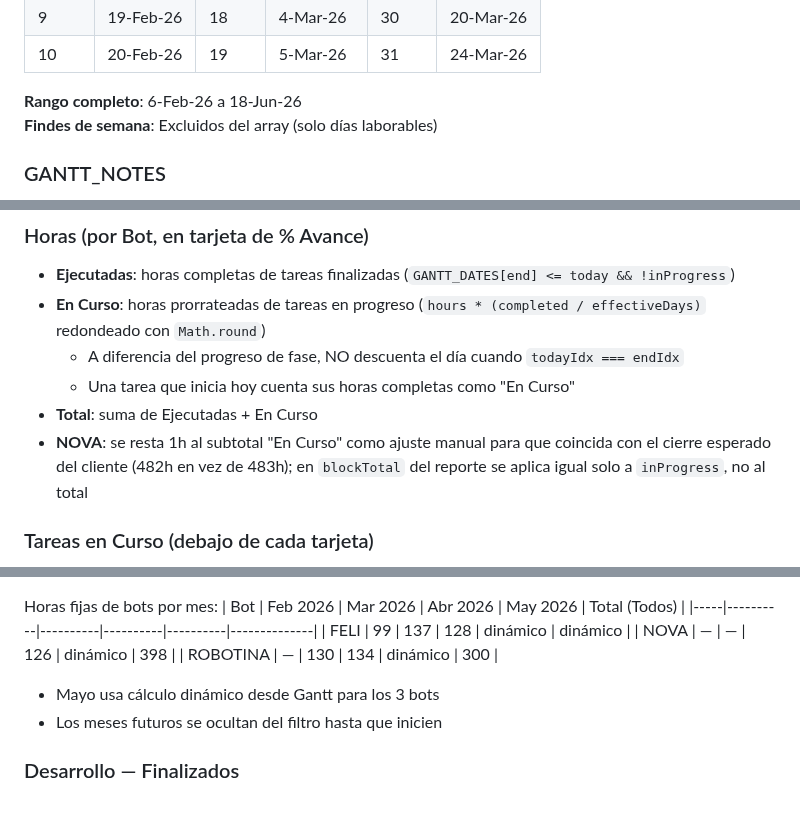
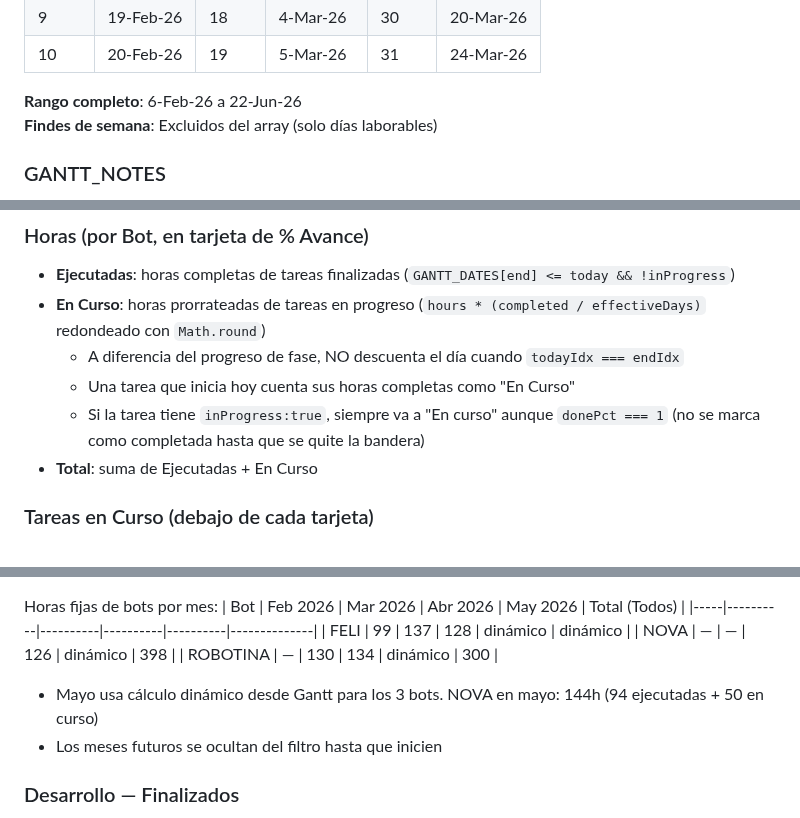
Before and after one commit to miguelbello650-design/migracion-alpina-f2-dashboard, a Markdown page: DOCUMENTACION.md, 3 parts joined by grey strips. Rendered like a GitHub page.

```diff
--- a/DOCUMENTACION.md
+++ b/DOCUMENTACION.md
@@ -90,7 +90,7 @@ Array de fechas (índice 0-88, 89 fechas total) compartido por los 3 Gantts:
 | 9 | 19-Feb-26 | 18 | 4-Mar-26 | 30 | 20-Mar-26 |
 | 10 | 20-Feb-26 | 19 | 5-Mar-26 | 31 | 24-Mar-26 |
 
-**Rango completo**: 6-Feb-26 a 18-Jun-26
+**Rango completo**: 6-Feb-26 a 22-Jun-26
 **Findes de semana**: Excluidos del array (solo días laborables)
 
 ### GANTT_NOTES
@@ -195,8 +195,8 @@ Cada tarea en los arrays `GANTT_ROWS`, `GANTT_ROWS_FELI`, `GANTT_ROWS_ROBOTINA`:
 - **En Curso**: horas prorrateadas de tareas en progreso (`hours * (completed / effectiveDays)` redondeado con `Math.round`)
   - A diferencia del progreso de fase, NO descuenta el día cuando `todayIdx === endIdx`
   - Una tarea que inicia hoy cuenta sus horas completas como "En Curso"
+  - Si la tarea tiene `inProgress:true`, siempre va a "En curso" aunque `donePct === 1` (no se marca como completada hasta que se quite la bandera)
 - **Total**: suma de Ejecutadas + En Curso
-- **NOVA**: se resta 1h al subtotal "En Curso" como ajuste manual para que coincida con el cierre esperado del cliente (482h en vez de 483h); en `blockTotal` del reporte se aplica igual solo a `inProgress`, no al total
 
 ### Tareas en Curso (debajo de cada tarjeta)
 - Cada tarjeta muestra una sección `🔄 En Curso` con el nombre de las tareas actualmente en progreso (filtro: `start <= today <= end` o `inProgress:true`)
@@ -445,7 +446,7 @@ Horas fijas de bots por mes:
 | NOVA | — | — | 126 | dinámico | 398 |
 | ROBOTINA | — | 130 | 134 | dinámico | 300 |
 
-- Mayo usa cálculo dinámico desde Gantt para los 3 bots
+- Mayo usa cálculo dinámico desde Gantt para los 3 bots. NOVA en mayo: 144h (94 ejecutadas + 50 en curso)
 - Los meses futuros se ocultan del filtro hasta que inicien
 
 ### Desarrollo — Finalizados
```
Also changed, not shown: other parts of DOCUMENTACION.md (+8 -3 lines).
